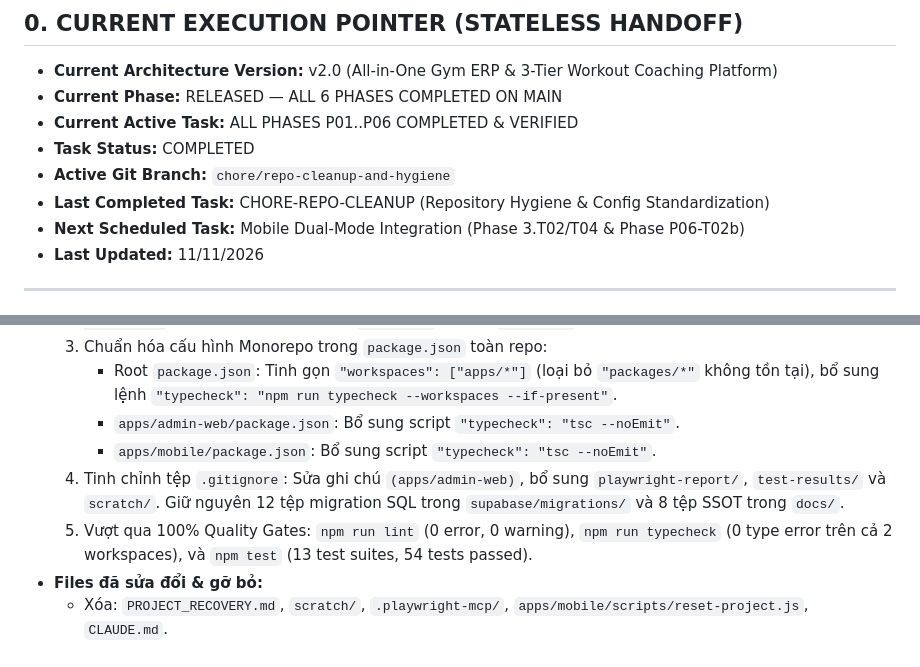
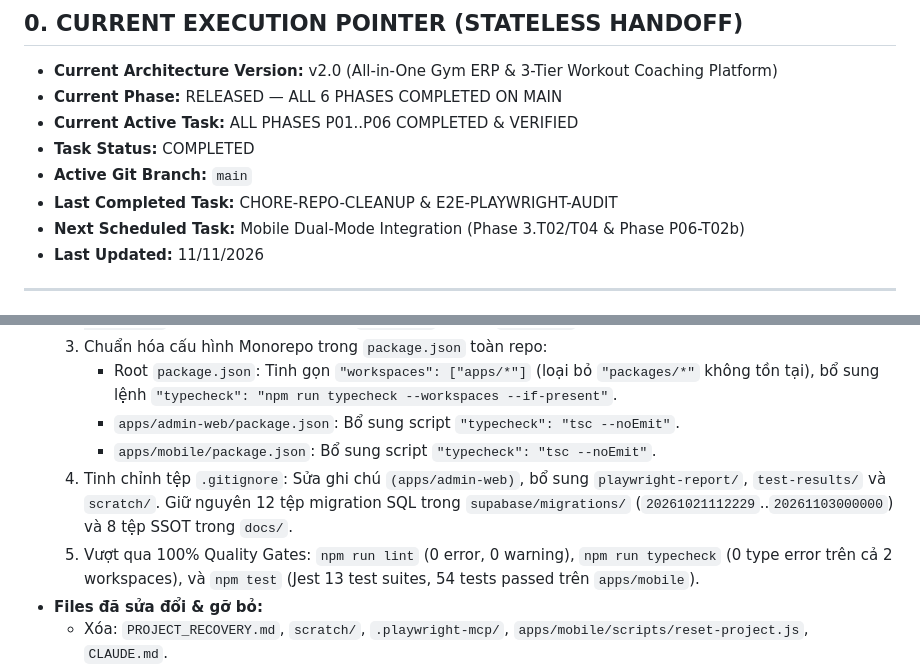
Before and after one commit to vutoanquyen05/gym-workout, a Markdown page: docs/mindmap.md, 2 parts joined by grey strips. Rendered like a GitHub page.

Commit message:
docs(mindmap): align execution pointer to main and verify accurate test metrics

```diff
--- a/docs/mindmap.md
+++ b/docs/mindmap.md
@@ -14,8 +14,8 @@
 - **Current Phase:** RELEASED — ALL 6 PHASES COMPLETED ON MAIN
 - **Current Active Task:** ALL PHASES P01..P06 COMPLETED & VERIFIED
 - **Task Status:** COMPLETED
-- **Active Git Branch:** `chore/repo-cleanup-and-hygiene`
-- **Last Completed Task:** CHORE-REPO-CLEANUP (Repository Hygiene & Config Standardization)
+- **Active Git Branch:** `main`
+- **Last Completed Task:** CHORE-REPO-CLEANUP & E2E-PLAYWRIGHT-AUDIT
 - **Next Scheduled Task:** Mobile Dual-Mode Integration (Phase 3.T02/T04 & Phase P06-T02b)
 - **Last Updated:** 11/11/2026
 
@@ -1198,8 +1198,8 @@
      - Root `package.json`: Tinh gọn `"workspaces": ["apps/*"]` (loại bỏ `"packages/*"` không tồn tại), bổ sung lệnh `"typecheck": "npm run typecheck --workspaces --if-present"`.
      - `apps/admin-web/package.json`: Bổ sung script `"typecheck": "tsc --noEmit"`.
      - `apps/mobile/package.json`: Bổ sung script `"typecheck": "tsc --noEmit"`.
-  4. Tinh chỉnh tệp `.gitignore`: Sửa ghi chú `(apps/admin-web)`, bổ sung `playwright-report/`, `test-results/` và `scratch/`. Giữ nguyên 12 tệp migration SQL trong `supabase/migrations/` và 8 tệp SSOT trong `docs/`.
-  5. Vượt qua 100% Quality Gates: `npm run lint` (0 error, 0 warning), `npm run typecheck` (0 type error trên cả 2 workspaces), và `npm test` (13 test suites, 54 tests passed).
+  4. Tinh chỉnh tệp `.gitignore`: Sửa ghi chú `(apps/admin-web)`, bổ sung `playwright-report/`, `test-results/` và `scratch/`. Giữ nguyên 12 tệp migration SQL trong `supabase/migrations/` (`20261021112229`..`20261103000000`) và 8 tệp SSOT trong `docs/`.
+  5. Vượt qua 100% Quality Gates: `npm run lint` (0 error, 0 warning), `npm run typecheck` (0 type error trên cả 2 workspaces), và `npm test` (Jest 13 test suites, 54 tests passed trên `apps/mobile`).
 - **Files đã sửa đổi & gỡ bỏ:**
   - Xóa: `PROJECT_RECOVERY.md`, `scratch/`, `.playwright-mcp/`, `apps/mobile/scripts/reset-project.js`, `CLAUDE.md`.
   - Cập nhật: `.gitignore`, `package.json`, `apps/admin-web/package.json`, `apps/mobile/package.json`, `docs/mindmap.md`.
```
